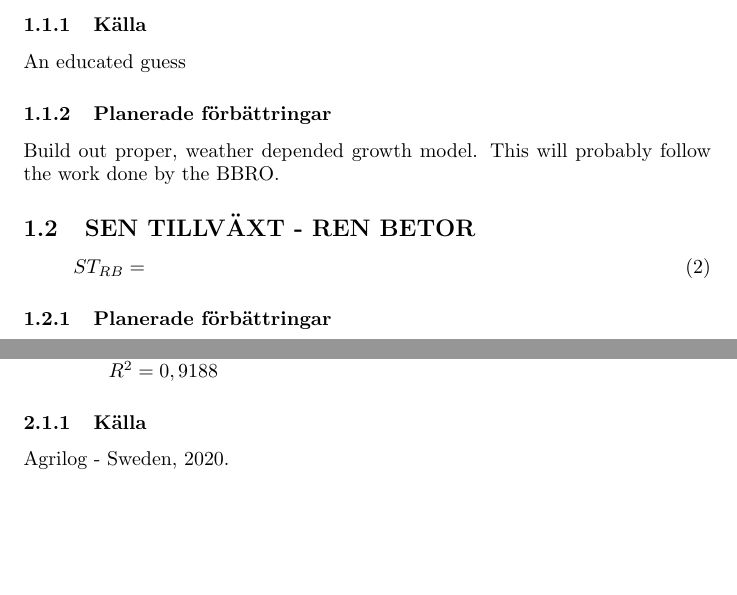
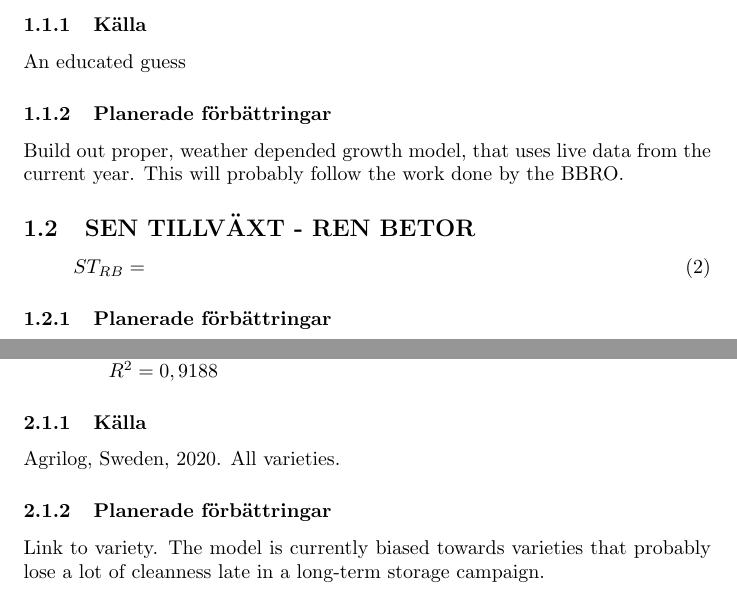
Before and after one commit to Nordic-Beet-Research/652_2021_SKORDE_OCH_LAGRING_SOCKERBETOR, a LaTeX document (Model descriptions/EconModel_Models.tex): two parts of pages 3 and 4 of 4, joined at a grey line, cut so that both start at the same text, the shorter picture padded with empty space. Compiled offline with pdfLaTeX; a LaTeX package or settings file that is missing is left out.

Commit message:
Updates to text

```diff
--- a/Model descriptions/EconModel_Models.tex
+++ b/Model descriptions/EconModel_Models.tex
@@ -35,7 +35,7 @@
     An educated guess
 
     \subsubsection{Planerade förbättringar}
-    Build out proper, weather depended growth model. This will probably follow the work done by the BBRO.
+    Build out proper, weather depended growth model, that uses live data from the current year. This will probably follow the work done by the BBRO.
 
   %%%%%%%%%%%%%%%%%%%%%%%%%%
   % SEN TILLVÄXT - REN BETOR
@@ -79,7 +79,10 @@
   $R^2 = 0,9188$
 
     \subsubsection{Källa}
-    Agrilog - Sweden, 2020.
+    Agrilog, Sweden, 2020. All varieties.
+
+    \subsubsection{Planerade förbättringar}
+    Link to variety. The model is currently biased towards varieties that probably lose a lot of cleanness late in a long-term storage campaign.
 
 %%%%%%%%%%%%%%%%%%%%%%%%%%%%%%%%%%%%%%%%%%%
 \end{document}
```
Also changed, not shown: Model descriptions/EconModel_Models-concordance.tex (+1 -1 lines), Model descriptions/EconModel_Models.pdf, 4 other files.
